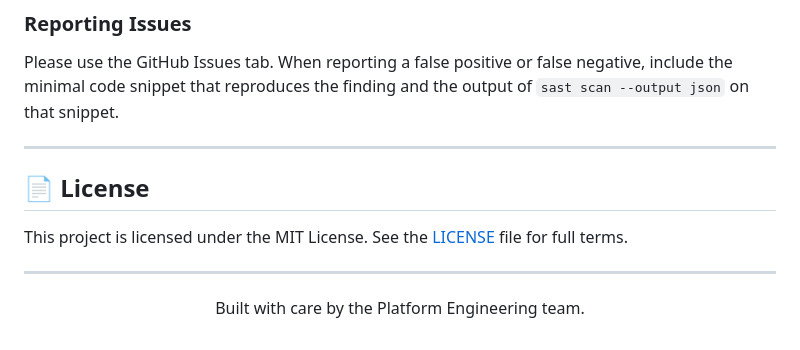
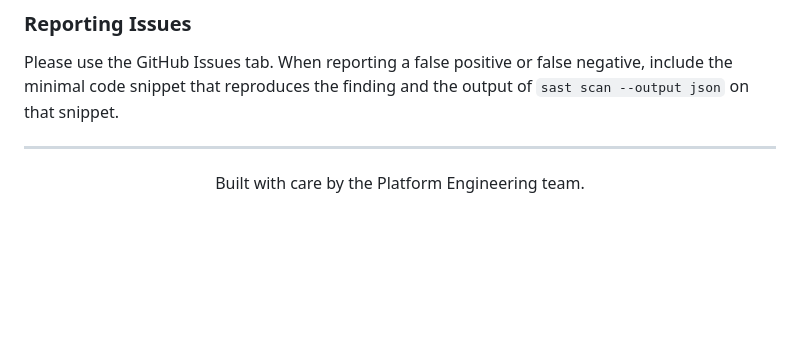
Before and after one commit to hanii373/Static-Analyzer, a Markdown page: README.md, the part around one of its changes. Rendered like a GitHub page; blank space fills up the shorter version.

```diff
--- a/README.md
+++ b/README.md
@@ -350,11 +350,4 @@ output of `sast scan --output json` on that snippet.
 
 ---
 
-## 📄 License
-
-This project is licensed under the MIT License.
-See the [LICENSE](./LICENSE) file for full terms.
-
----
-
 <p align="center">Built with care by the Platform Engineering team.</p>
```
Also changed, not shown: other parts of README.md (+2 -2 lines).
